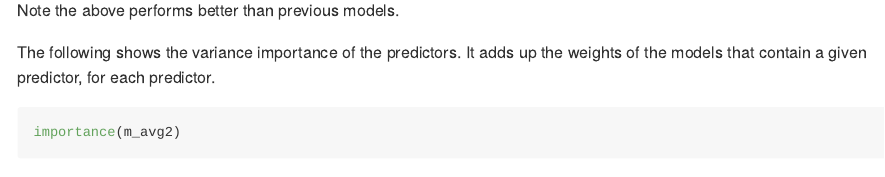
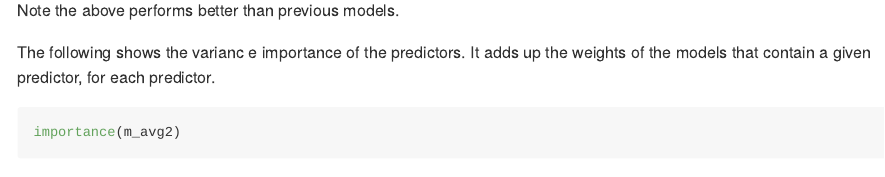
Before and after one commit to psyc575-mlm-master/exercise-9-lizzieaviv, an R Markdown document (09-model-avg-github.Rmd): the page in a window 1100 px wide, from 4110 px down. Rendered offline with R 4.5, knitr and Pandoc, with nearby package versions; some code elsewhere in the file could not run offline.

Commit message:
Trying again

````diff
--- a/09-model-avg-github.Rmd
+++ b/09-model-avg-github.Rmd
@@ -145,11 +145,12 @@ summary(m_avg2)
 mean(
   (predict(m_avg2, newdata = hsbtest, re.form = NA) - hsbtest$mAch)^2
 )
+
 ```
 
 Note the above performs better than previous models.
 
-The following shows the variance importance of the predictors. It adds up the weights of the models that contain a given predictor, for each predictor.
+The following shows the varianc e importance of the predictors. It adds up the weights of the models that contain a given predictor, for each predictor.
 
 ```{r imp-avg2}
 importance(m_avg2)
````
